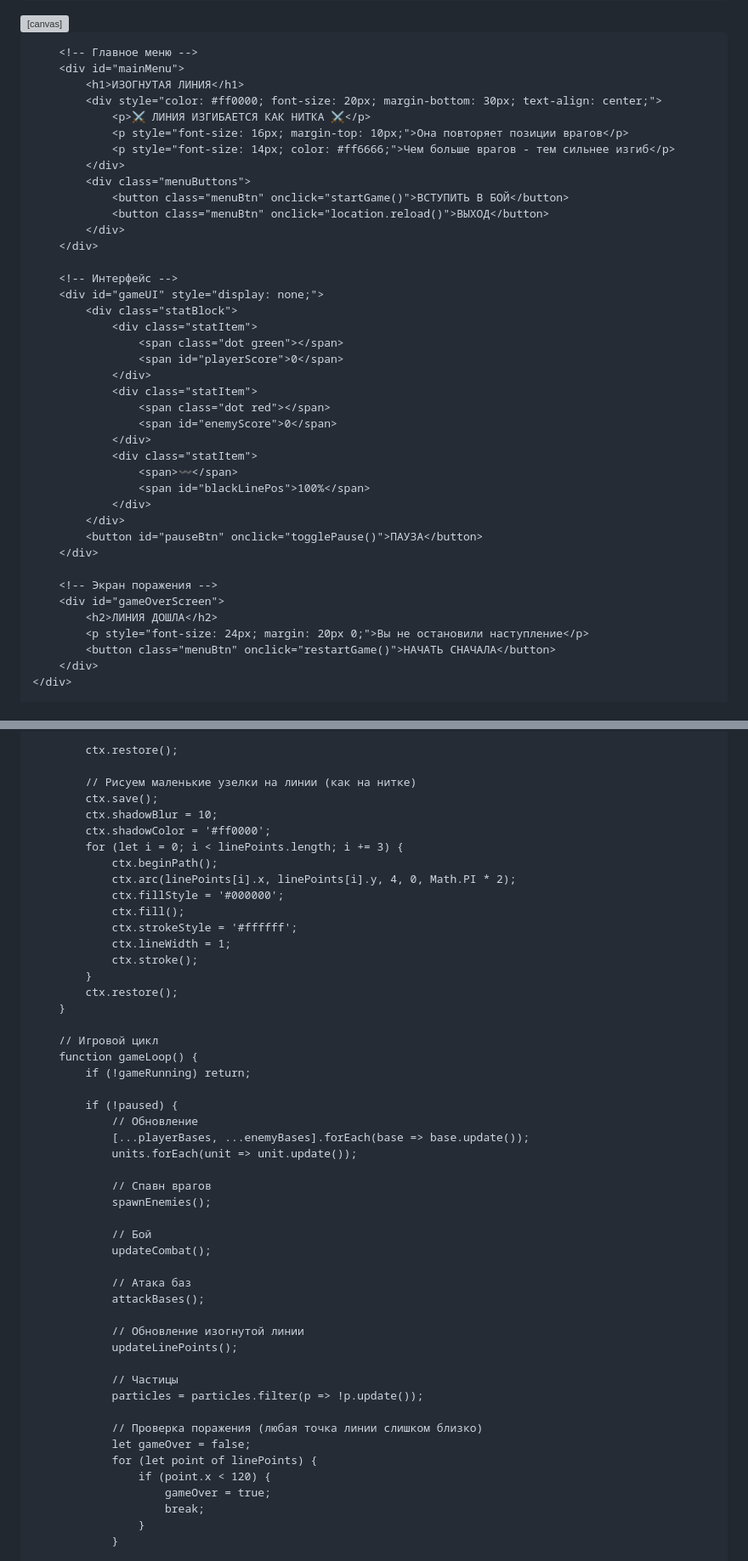
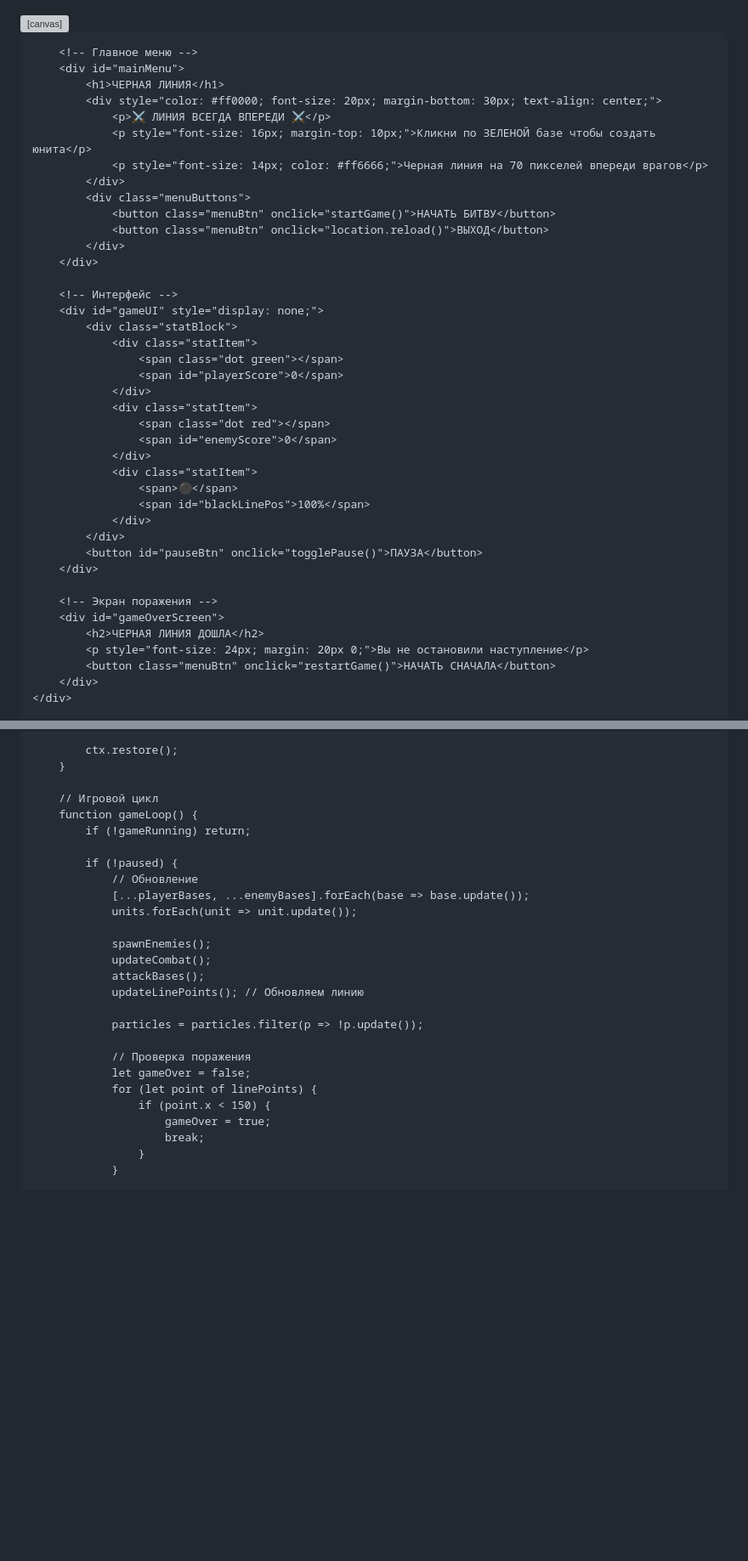
Before and after one commit to OGUR4IK12/operation-X, a Markdown page: README.md, 2 parts joined by grey strips. Shown at 85% size. Drawn GitHub-style; blank space fills up the shorter version; grey boxes are pictures that could not be loaded.

```diff
--- a/README.md
+++ b/README.md
@@ -185,14 +185,14 @@
 
         <!-- Главное меню -->
         <div id="mainMenu">
-            <h1>ИЗОГНУТАЯ ЛИНИЯ</h1>
+            <h1>ЧЕРНАЯ ЛИНИЯ</h1>
             <div style="color: #ff0000; font-size: 20px; margin-bottom: 30px; text-align: center;">
-                <p>⚔️ ЛИНИЯ ИЗГИБАЕТСЯ КАК НИТКА ⚔️</p>
-                <p style="font-size: 16px; margin-top: 10px;">Она повторяет позиции врагов</p>
-                <p style="font-size: 14px; color: #ff6666;">Чем больше врагов - тем сильнее изгиб</p>
+                <p>⚔️ ЛИНИЯ ВСЕГДА ВПЕРЕДИ ⚔️</p>
+                <p style="font-size: 16px; margin-top: 10px;">Кликни по ЗЕЛЕНОЙ базе чтобы создать юнита</p>
+                <p style="font-size: 14px; color: #ff6666;">Черная линия на 70 пикселей впереди врагов</p>
             </div>
             <div class="menuButtons">
-                <button class="menuBtn" onclick="startGame()">ВСТУПИТЬ В БОЙ</button>
+                <button class="menuBtn" onclick="startGame()">НАЧАТЬ БИТВУ</button>
                 <button class="menuBtn" onclick="location.reload()">ВЫХОД</button>
             </div>
         </div>
@@ -209,7 +209,7 @@
                     <span id="enemyScore">0</span>
                 </div>
                 <div class="statItem">
-                    <span>〰️</span>
+                    <span>⚫</span>
                     <span id="blackLinePos">100%</span>
                 </div>
             </div>
@@ -218,7 +218,7 @@
 
         <!-- Экран поражения -->
         <div id="gameOverScreen">
-            <h2>ЛИНИЯ ДОШЛА</h2>
+            <h2>ЧЕРНАЯ ЛИНИЯ ДОШЛА</h2>
             <p style="font-size: 24px; margin: 20px 0;">Вы не остановили наступление</p>
             <button class="menuBtn" onclick="restartGame()">НАЧАТЬ СНАЧАЛА</button>
         </div>
@@ -769,21 +753,6 @@
             ctx.stroke();
 
             ctx.restore();
-
-            // Рисуем маленькие узелки на линии (как на нитке)
-            ctx.save();
-            ctx.shadowBlur = 10;
-            ctx.shadowColor = '#ff0000';
-            for (let i = 0; i < linePoints.length; i += 3) {
-                ctx.beginPath();
-                ctx.arc(linePoints[i].x, linePoints[i].y, 4, 0, Math.PI * 2);
-                ctx.fillStyle = '#000000';
-                ctx.fill();
-                ctx.strokeStyle = '#ffffff';
-                ctx.lineWidth = 1;
-                ctx.stroke();
-            }
-            ctx.restore();
         }
 
         // Игровой цикл
@@ -795,25 +764,17 @@
                 [...playerBases, ...enemyBases].forEach(base => base.update());
                 units.forEach(unit => unit.update());
 
-                // Спавн врагов
                 spawnEnemies();
+                updateCombat();
+                attackBases();
+                updateLinePoints(); // Обновляем линию
 
-                // Бой
-                updateCombat();
-
-                // Атака баз
-                attackBases();
-
-                // Обновление изогнутой линии
-                updateLinePoints();
-
-                // Частицы
                 particles = particles.filter(p => !p.update());
 
-                // Проверка поражения (любая точка линии слишком близко)
+                // Проверка поражения
                 let gameOver = false;
                 for (let point of linePoints) {
-                    if (point.x < 120) {
+                    if (point.x < 150) {
                         gameOver = true;
                         break;
                     }
```
Also changed, not shown: other parts of README.md (+80 -86 lines).
